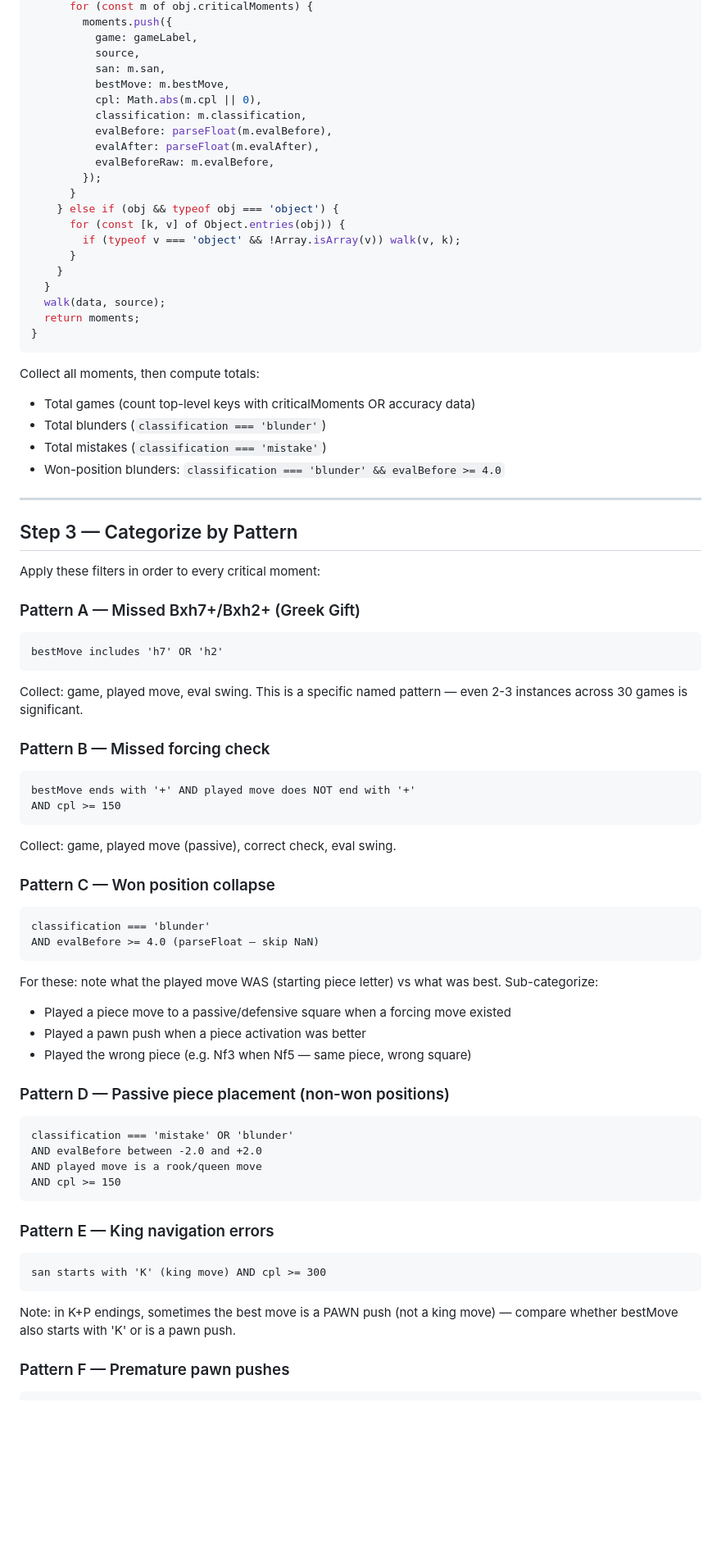
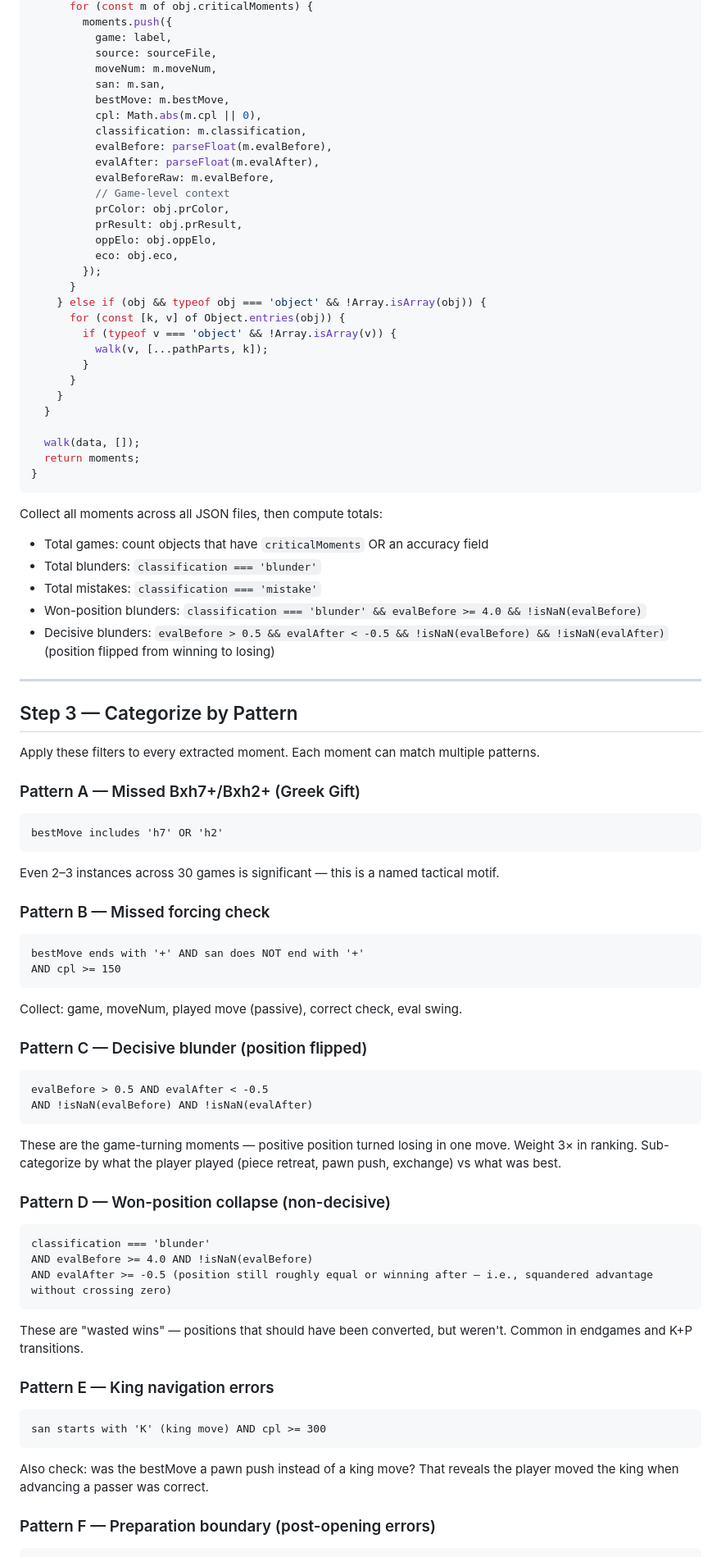
Before and after one commit to linuxbirdlin/chess-analysis, a Markdown page: .claude/commands/find-weakness.md, the part around one of its changes. Shown at 82% size. GitHub-like rendering; blank space fills up the shorter version.

````diff
--- a/.claude/commands/find-weakness.md
+++ b/.claude/commands/find-weakness.md
@@ -89,7 +95,8 @@ function extractMoments(data, source) {
       for (const m of obj.criticalMoments) {
         moments.push({
-          game: gameLabel,
-          source,
+          game: label,
+          source: sourceFile,
+          moveNum: m.moveNum,
           san: m.san,
           bestMove: m.bestMove,
           cpl: Math.abs(m.cpl || 0),
@@ -97,67 +104,73 @@ function extractMoments(data, source) {
           evalBefore: parseFloat(m.evalBefore),
           evalAfter: parseFloat(m.evalAfter),
           evalBeforeRaw: m.evalBefore,
+          // Game-level context
+          prColor: obj.prColor,
+          prResult: obj.prResult,
+          oppElo: obj.oppElo,
+          eco: obj.eco,
         });
       }
-    } else if (obj && typeof obj === 'object') {
+    } else if (obj && typeof obj === 'object' && !Array.isArray(obj)) {
       for (const [k, v] of Object.entries(obj)) {
-        if (typeof v === 'object' && !Array.isArray(v)) walk(v, k);
+        if (typeof v === 'object' && !Array.isArray(v)) {
+          walk(v, [...pathParts, k]);
+        }
       }
     }
   }
-  walk(data, source);
+
+  walk(data, []);
   return moments;
 }
 ```
 
-Collect all moments, then compute totals:
-- Total games (count top-level keys with criticalMoments OR accuracy data)
-- Total blunders (`classification === 'blunder'`)
-- Total mistakes (`classification === 'mistake'`)
-- Won-position blunders: `classification === 'blunder' && evalBefore >= 4.0`
+Collect all moments across all JSON files, then compute totals:
+- Total games: count objects that have `criticalMoments` OR an accuracy field
+- Total blunders: `classification === 'blunder'`
+- Total mistakes: `classification === 'mistake'`
+- Won-position blunders: `classification === 'blunder' && evalBefore >= 4.0 && !isNaN(evalBefore)`
+- Decisive blunders: `evalBefore > 0.5 && evalAfter < -0.5 && !isNaN(evalBefore) && !isNaN(evalAfter)` (position flipped from winning to losing)
 
 ---
 
 ## Step 3 — Categorize by Pattern
 
-Apply these filters in order to every critical moment:
+Apply these filters to every extracted moment. Each moment can match multiple patterns.
 
 ### Pattern A — Missed Bxh7+/Bxh2+ (Greek Gift)
 ```
 bestMove includes 'h7' OR 'h2'
 ```
-Collect: game, played move, eval swing. This is a specific named pattern — even 2-3 instances across 30 games is significant.
+Even 2–3 instances across 30 games is significant — this is a named tactical motif.
 
 ### Pattern B — Missed forcing check
 ```
-bestMove ends with '+' AND played move does NOT end with '+'
+bestMove ends with '+' AND san does NOT end with '+'
 AND cpl >= 150
 ```
-Collect: game, played move (passive), correct check, eval swing.
+Collect: game, moveNum, played move (passive), correct check, eval swing.
 
-### Pattern C — Won position collapse
+### Pattern C — Decisive blunder (position flipped)
+```
+evalBefore > 0.5 AND evalAfter < -0.5
+AND !isNaN(evalBefore) AND !isNaN(evalAfter)
+```
+These are the game-turning moments — positive position turned losing in one move. Weight 3× in ranking. Sub-categorize by what the player played (piece retreat, pawn push, exchange) vs what was best.
+
+### Pattern D — Won-position collapse (non-decisive)
 ```
 classification === 'blunder'
-AND evalBefore >= 4.0 (parseFloat — skip NaN)
+AND evalBefore >= 4.0 AND !isNaN(evalBefore)
+AND evalAfter >= -0.5 (position still roughly equal or winning after — i.e., squandered advantage without crossing zero)
 ```
-For these: note what the played move WAS (starting piece letter) vs what was best. Sub-categorize:
-- Played a piece move to a passive/defensive square when a forcing move existed
-- Played a pawn push when a piece activation was better
-- Played the wrong piece (e.g. Nf3 when Nf5 — same piece, wrong square)
-
-### Pattern D — Passive piece placement (non-won positions)
-```
-classification === 'mistake' OR 'blunder'
-AND evalBefore between -2.0 and +2.0
-AND played move is a rook/queen move
-AND cpl >= 150
-```
+These are "wasted wins" — positions that should have been converted, but weren't. Common in endgames and K+P transitions.
 
 ### Pattern E — King navigation errors
 ```
 san starts with 'K' (king move) AND cpl >= 300
 ```
-Note: in K+P endings, sometimes the best move is a PAWN push (not a king move) — compare whether bestMove also starts with 'K' or is a pawn push.
+Also check: was the bestMove a pawn push instead of a king move? That reveals the player moved the king when advancing a passer was correct.
 
-### Pattern F — Premature pawn pushes
+### Pattern F — Preparation boundary (post-opening errors)
 ```
````
Also changed, not shown: other parts of .claude/commands/find-weakness.md (+156 -70 lines).
